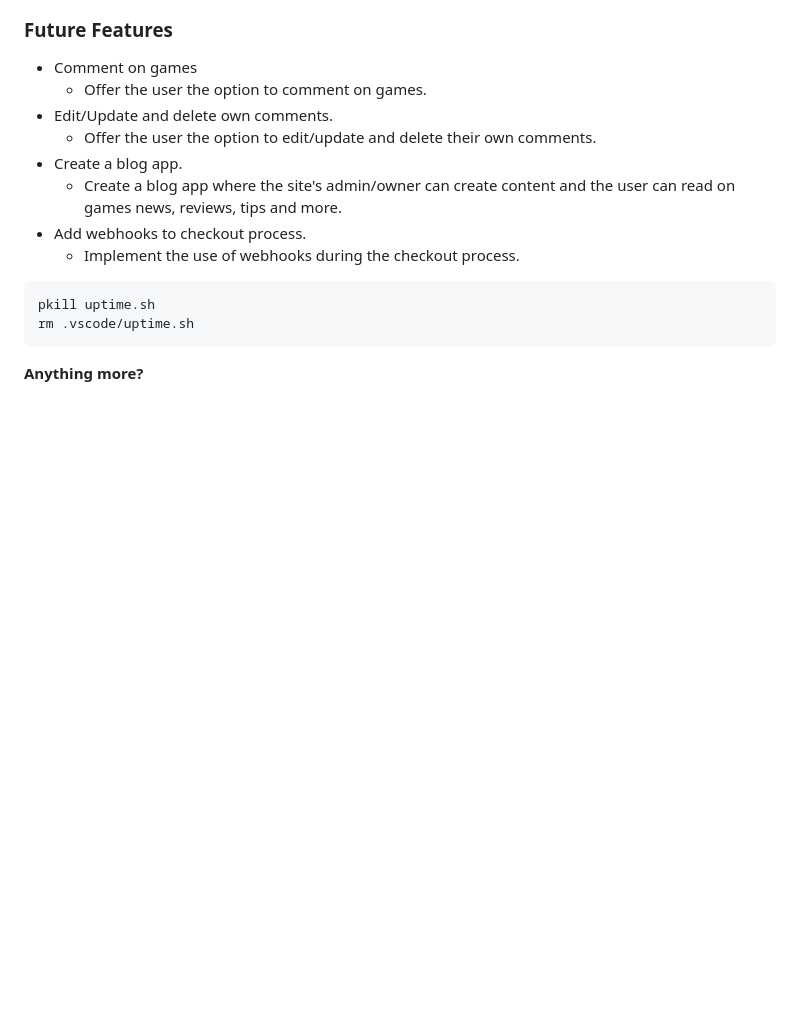
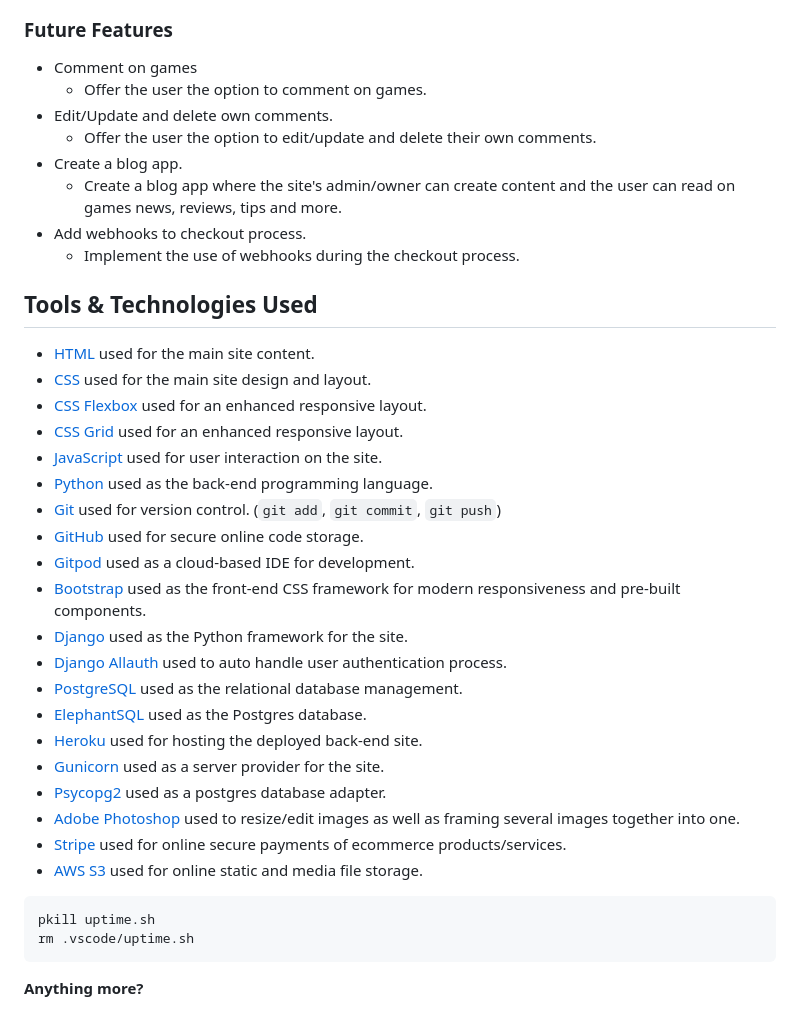
Before and after one commit to leonardo-simeone/gamesground-store, a Markdown page: README.md, the part around the change. Drawn GitHub-style; blank space fills up the shorter version.

Commit message:
Create tools & technologies section in readme

````diff
--- a/README.md
+++ b/README.md
@@ -372,6 +372,28 @@ To wireframe the website I used [Whimsical](https://whimsical.com/wireframes).
 - Add webhooks to checkout process.
     - Implement the use of webhooks during the checkout process.
 
+## Tools & Technologies Used
+
+- [HTML](https://en.wikipedia.org/wiki/HTML) used for the main site content.
+- [CSS](https://en.wikipedia.org/wiki/CSS) used for the main site design and layout.
+- [CSS Flexbox](https://www.w3schools.com/css/css3_flexbox.asp) used for an enhanced responsive layout.
+- [CSS Grid](https://www.w3schools.com/css/css_grid.asp) used for an enhanced responsive layout.
+- [JavaScript](https://www.javascript.com) used for user interaction on the site.
+- [Python](https://www.python.org) used as the back-end programming language.
+- [Git](https://git-scm.com) used for version control. (`git add`, `git commit`, `git push`)
+- [GitHub](https://github.com) used for secure online code storage.
+- [Gitpod](https://gitpod.io) used as a cloud-based IDE for development.
+- [Bootstrap](https://getbootstrap.com) used as the front-end CSS framework for modern responsiveness and pre-built components.
+- [Django](https://www.djangoproject.com) used as the Python framework for the site.
+- [Django Allauth](https://django-allauth.readthedocs.io/en/latest/) used to auto handle user authentication process.
+- [PostgreSQL](https://www.postgresql.org) used as the relational database management.
+- [ElephantSQL](https://www.elephantsql.com) used as the Postgres database.
+- [Heroku](https://www.heroku.com) used for hosting the deployed back-end site.
+- [Gunicorn](https://gunicorn.org/) used as a server provider for the site.
+- [Psycopg2](https://pypi.org/project/psycopg2/) used as a postgres database adapter.
+- [Adobe Photoshop](https://www.adobe.com/ie/products/photoshop.html) used to resize/edit images as well as framing several images together into one.
+- [Stripe](https://stripe.com) used for online secure payments of ecommerce products/services.
+- [AWS S3](https://aws.amazon.com/s3) used for online static and media file storage.
 ```
 pkill uptime.sh
 rm .vscode/uptime.sh
````
